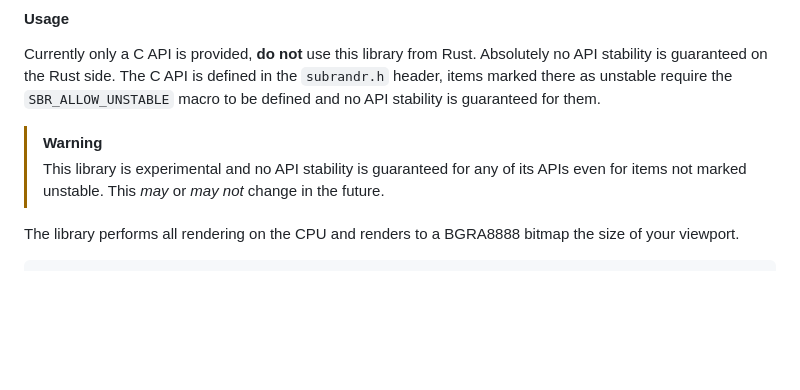
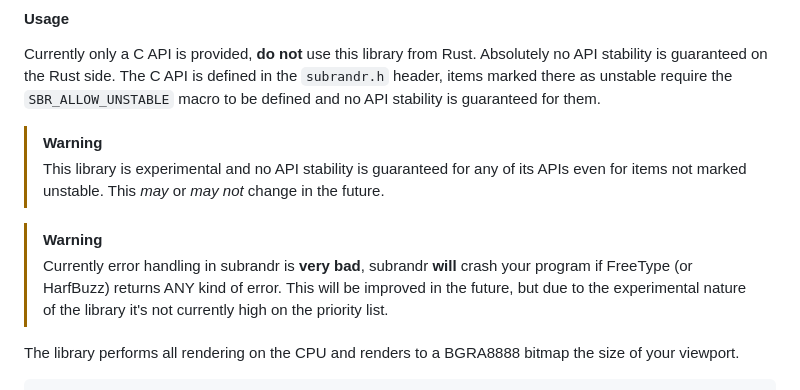
Before and after one commit to afishhh/subrandr, a Markdown page: README.md, the part around the change. GitHub-like rendering; blank space fills up the shorter version.

Commit message:
Warn about rough error handling in README.md usage section

```diff
--- a/README.md
+++ b/README.md
@@ -30,6 +30,11 @@ The C API is defined in the `subrandr.h` header, items marked there as unstable
 > [!WARNING]
 > This library is experimental and no API stability is guaranteed for any of its APIs
 > even for items not marked unstable. This *may* or *may not* change in the future.
+
+> [!WARNING]
+> Currently error handling in subrandr is **very bad**, subrandr **will** crash your program if
+> FreeType (or HarfBuzz) returns ANY kind of error. This will be improved in the future, but due to the
+> experimental nature of the library it's not currently high on the priority list.
 
 The library performs all rendering on the CPU and renders to a BGRA8888 bitmap the size of your viewport.
 
```
